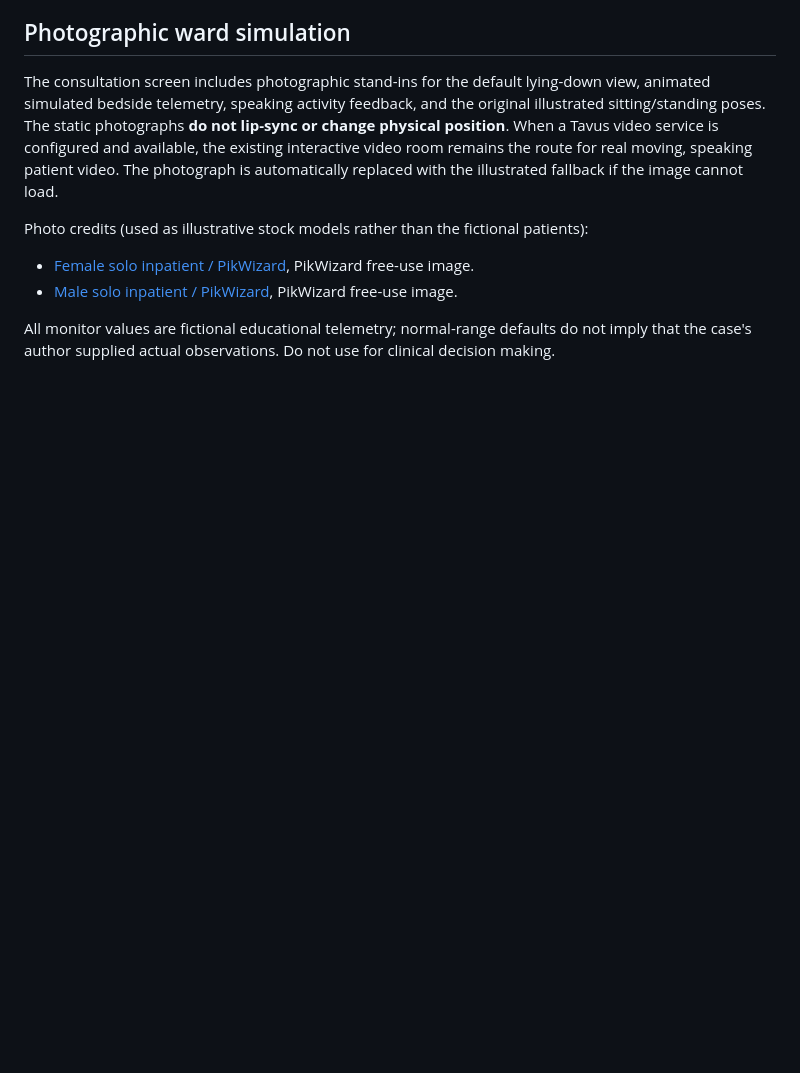
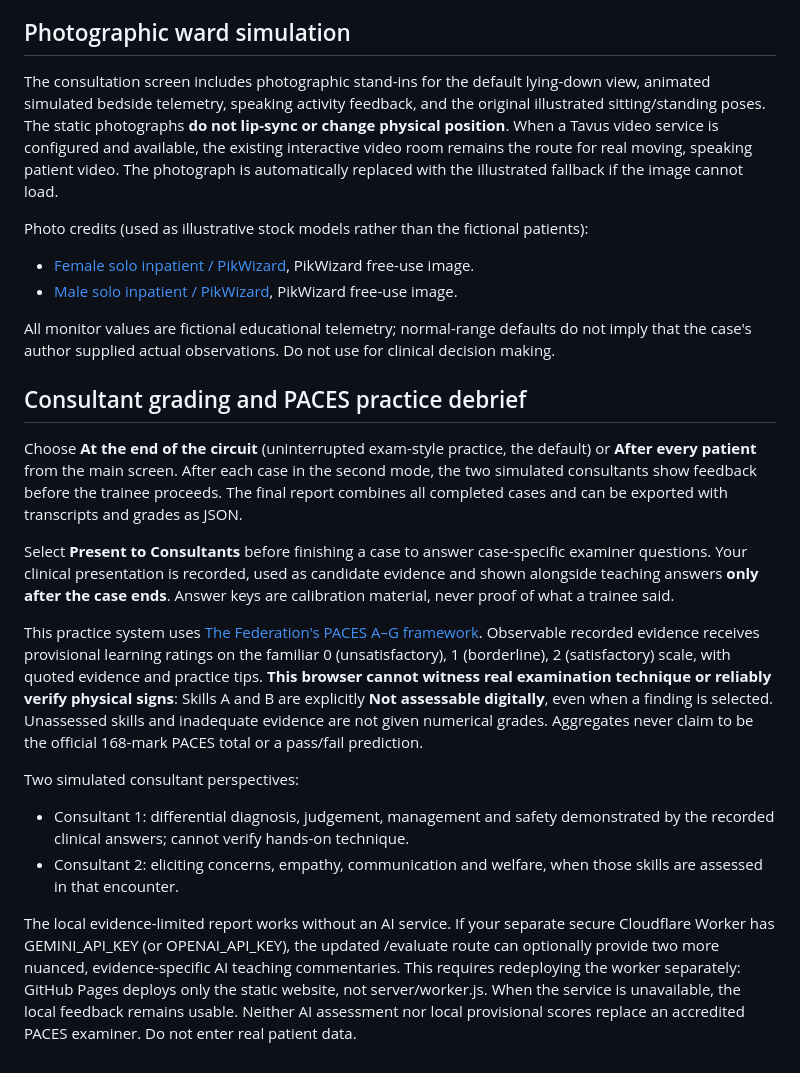
Before and after one commit to gopi-aws-1/paces-simulator, a Markdown page: README.md, the part around the change. GitHub-like rendering; blank space fills up the shorter version.

Commit message:
Document two-consultant PACES feedback, presentation and honest grading limits

```diff
--- a/README.md
+++ b/README.md
@@ -116,3 +116,18 @@ Photo credits (used as illustrative stock models rather than the fictional patie
 - [Male solo inpatient / PikWizard](https://pikwizard.com/photo/smiling-patient-sitting-on-hospital-bed-in-medical-gown/b81cfa7d376d16f87b671099a7d5eac1/), PikWizard free-use image.
 
 All monitor values are fictional educational telemetry; normal-range defaults do not imply that the case's author supplied actual observations. Do not use for clinical decision making.
+
+
+## Consultant grading and PACES practice debrief
+
+Choose **At the end of the circuit** (uninterrupted exam-style practice, the default) or **After every patient** from the main screen. After each case in the second mode, the two simulated consultants show feedback before the trainee proceeds. The final report combines all completed cases and can be exported with transcripts and grades as JSON.
+
+Select **Present to Consultants** before finishing a case to answer case-specific examiner questions. Your clinical presentation is recorded, used as candidate evidence and shown alongside teaching answers **only after the case ends**. Answer keys are calibration material, never proof of what a trainee said.
+
+This practice system uses [The Federation's PACES A–G framework](https://www.thefederation.uk/examinations/paces/format). Observable recorded evidence receives provisional learning ratings on the familiar 0 (unsatisfactory), 1 (borderline), 2 (satisfactory) scale, with quoted evidence and practice tips. **This browser cannot witness real examination technique or reliably verify physical signs**: Skills A and B are explicitly **Not assessable digitally**, even when a finding is selected. Unassessed skills and inadequate evidence are not given numerical grades. Aggregates never claim to be the official 168-mark PACES total or a pass/fail prediction.
+
+Two simulated consultant perspectives:
+- Consultant 1: differential diagnosis, judgement, management and safety demonstrated by the recorded clinical answers; cannot verify hands-on technique.
+- Consultant 2: eliciting concerns, empathy, communication and welfare, when those skills are assessed in that encounter.
+
+The local evidence-limited report works without an AI service. If your separate secure Cloudflare Worker has GEMINI_API_KEY (or OPENAI_API_KEY), the updated /evaluate route can optionally provide two more nuanced, evidence-specific AI teaching commentaries. This requires redeploying the worker separately: GitHub Pages deploys only the static website, not server/worker.js. When the service is unavailable, the local feedback remains usable. Neither AI assessment nor local provisional scores replace an accredited PACES examiner. Do not enter real patient data.
```
